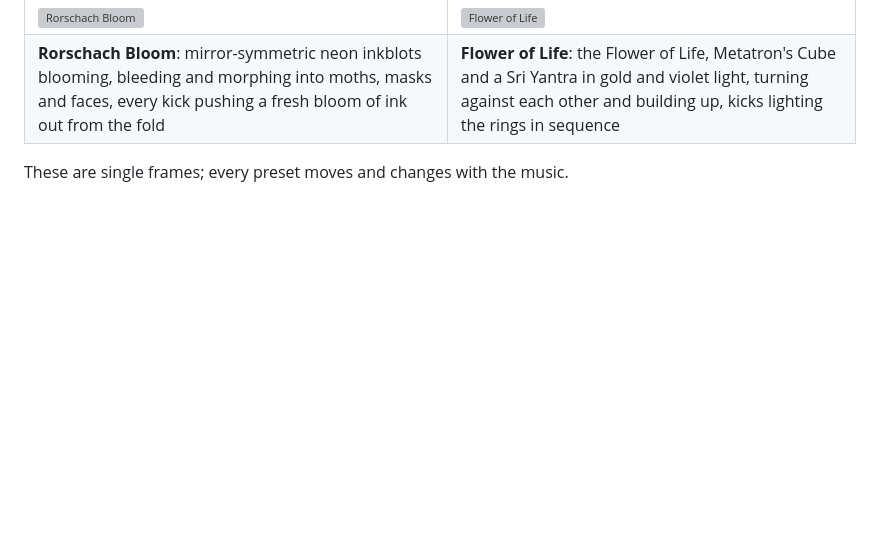
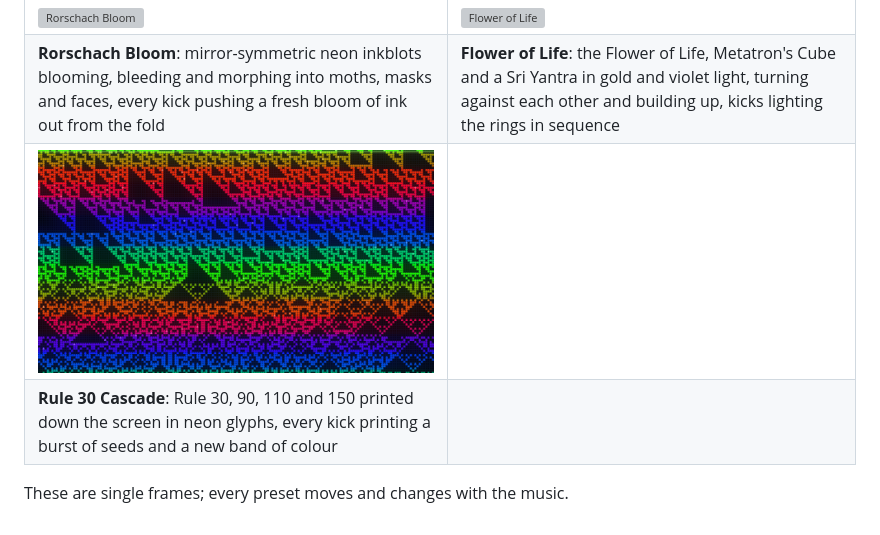
Before and after one commit to delphium226/milksplat, a Markdown page: README.md, the part around the change. Drawn GitHub-style; pictures changed too: docs/images/rule-30-cascade.png (added); blank space fills up the shorter version; grey boxes are pictures that could not be loaded.

Commit message:
feat(presets): Rule 30 Cascade, a scrolling 1D cellular automaton in neon
Co-Authored-By: Claude Opus 5.5 <noreply@anthropic.com>

```diff
--- a/README.md
+++ b/README.md
@@ -303,5 +303,7 @@ MIT OR Apache-2.0, at your option. See `LICENSE-MIT` and `LICENSE-APACHE`.
 | **Magnetosphere**: a dark blue-green world in looping neon field lines, solar wind bending round its bow shock, every kick a storm gust that squeezes the field and flares the aurorae | **Equalizer Skyline**: a night city whose forty towers are level meters for the live spectrum, searchlights thrown into a sweep and beacons rippling across the roofs on every kick |
 | ![Rorschach Bloom](docs/images/rorschach-bloom.png) | ![Flower of Life](docs/images/flower-of-life.png) |
 | **Rorschach Bloom**: mirror-symmetric neon inkblots blooming, bleeding and morphing into moths, masks and faces, every kick pushing a fresh bloom of ink out from the fold | **Flower of Life**: the Flower of Life, Metatron's Cube and a Sri Yantra in gold and violet light, turning against each other and building up, kicks lighting the rings in sequence |
+| ![Rule 30 Cascade](docs/images/rule-30-cascade.png) |  |
+| **Rule 30 Cascade**: Rule 30, 90, 110 and 150 printed down the screen in neon glyphs, every kick printing a burst of seeds and a new band of colour |  |
 
 These are single frames; every preset moves and changes with the music.
```
Also changed, not shown: 3 other files.
